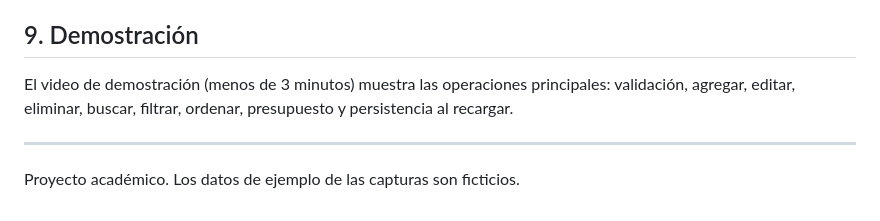
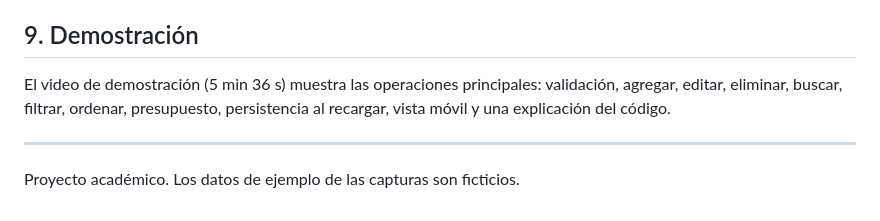
Before and after one commit to id0cool/mis-gastos, a Markdown page: README.md, the part around the change. Rendered like a GitHub page.

Commit message:
README: actualiza la duracion del video de demostracion
Updated the demonstration video duration and content description.

```diff
--- a/README.md
+++ b/README.md
@@ -99,7 +99,7 @@ Las capturas de cada operación (agregar, validar, editar, eliminar, buscar, fil
 
 ## 9. Demostración
 
-El video de demostración (menos de 3 minutos) muestra las operaciones principales: validación, agregar, editar, eliminar, buscar, filtrar, ordenar, presupuesto y persistencia al recargar.
+El video de demostración (5 min 36 s) muestra las operaciones principales: validación, agregar, editar, eliminar, buscar, filtrar, ordenar, presupuesto, persistencia al recargar, vista móvil y una explicación del código.
 
 ---
 
```
